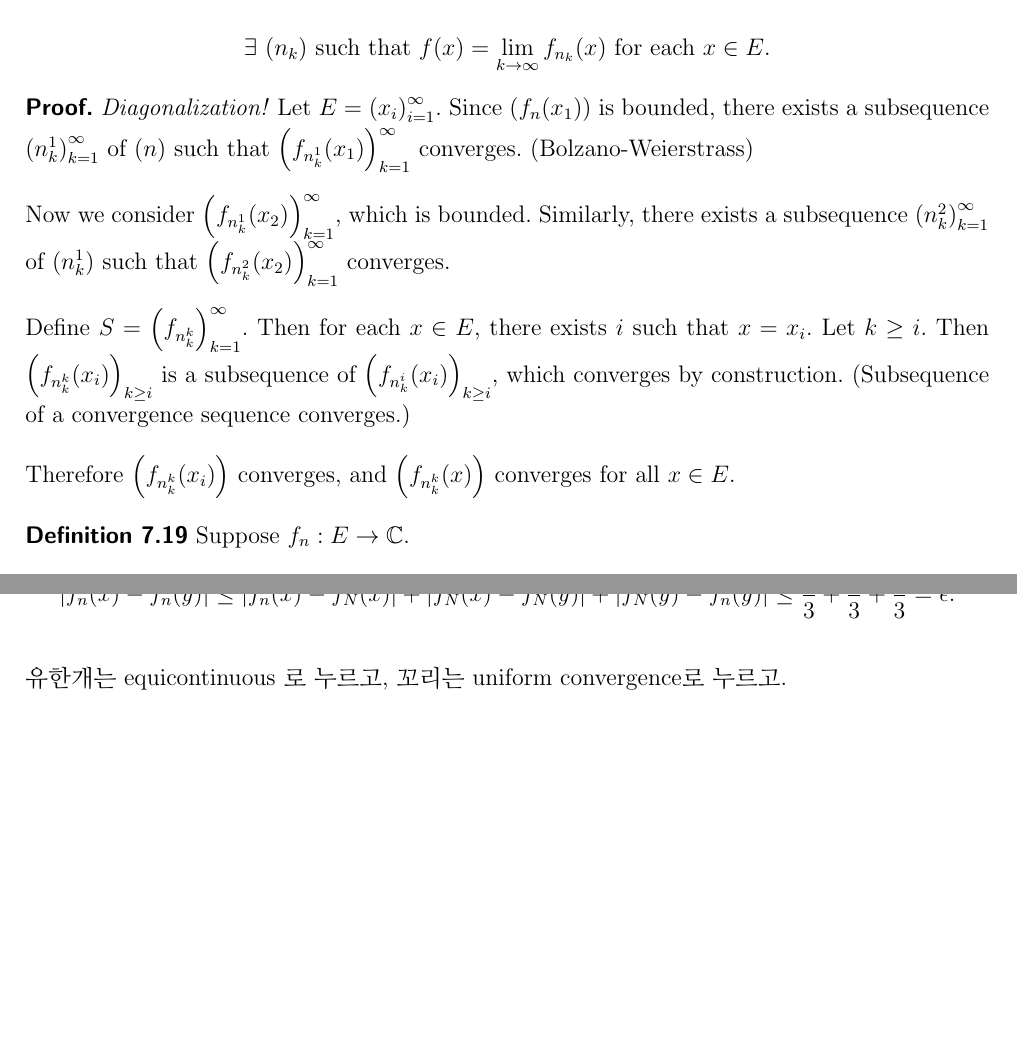
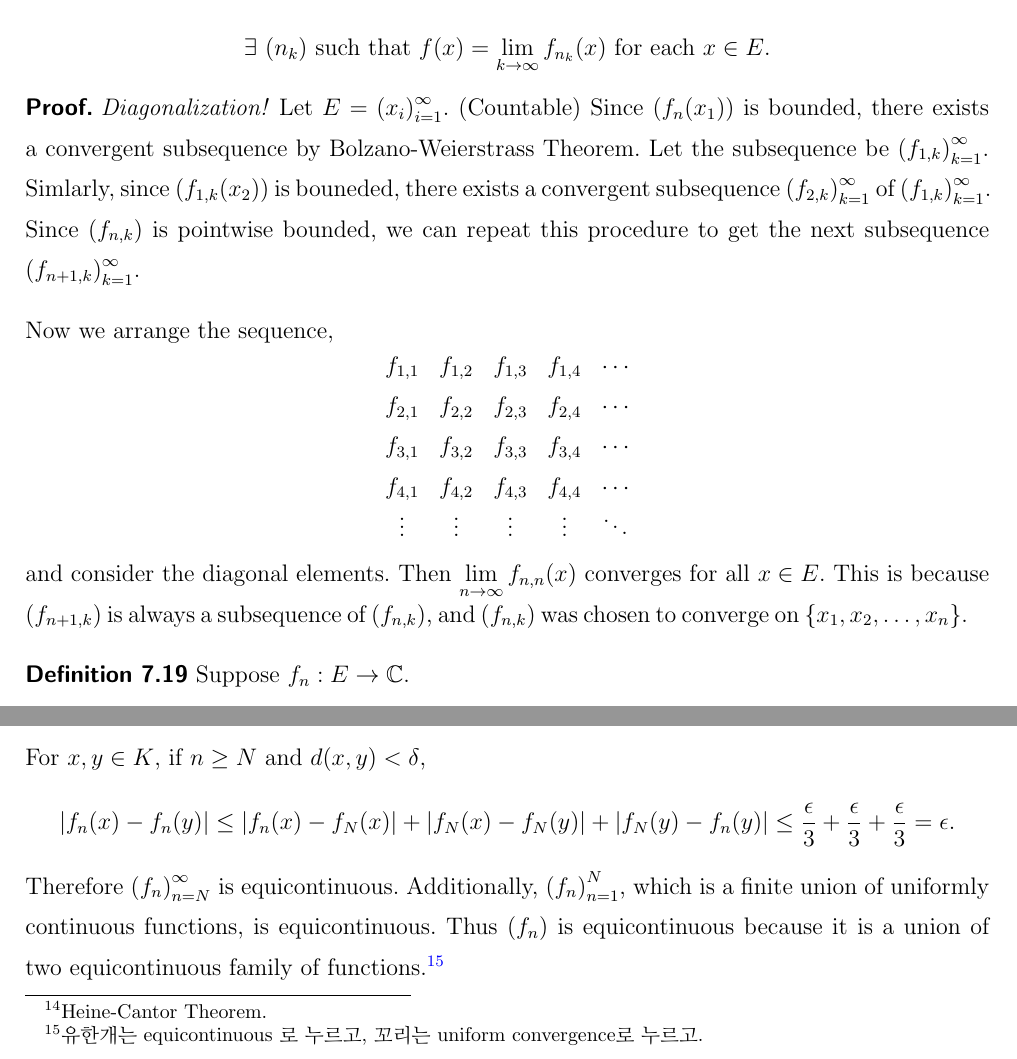
Before and after one commit to calofmijuck/intro-analysis, a LaTeX document (analysis2-notes.tex, which reads analysis2-notes/0913.tex): two parts of pages 16 and 19 of 28, joined at a grey line, cut so that both start at the same text, the shorter picture padded with empty space. Compiled offline with pdfLaTeX.

Commit message:
feat: 0913 lecture notes

```diff
--- a/analysis2-notes/0913.tex
+++ b/analysis2-notes/0913.tex
@@ -19,15 +19,19 @@ Equicontinuous 하기 전에 7.23을 먼저 할게요. 7.23을 하기 위한 mot
     \(\exists \seq{n_k}\) such that \(f(x) = \ds \lim_{k \ra\infty} f_{n_k}(x)\) for each \(x \in E\). % \(\exists f: E \ra \C\) such that
 \end{center}
 
-\pf \textit{Diagonalization!} Let \(E = \seq{x_i}_{i=1}^\infty\). Since \(\seq{f_n(x_1)}\) is bounded, there exists a subsequence \(\seq{n_k^1}_{k=1}^\infty\) of \(\seq{n}\) such that \(\seq{f_{n_k^1}(x_1)}_{k=1}^\infty\) converges. (Bolzano-Weierstrass)
+\pf \textit{Diagonalization!} Let \(E = \seq{x_i}_{i=1}^\infty\). (Countable) Since \(\seq{f_n(x_1)}\) is bounded, there exists a convergent subsequence by Bolzano-Weierstrass Theorem. Let the subsequence be \(\seq{f_{1, k}}_{k=1}^\infty\). Simlarly, since \(\seq{f_{1, k}(x_2)}\) is bouneded, there exists a convergent subsequence \(\seq{f_{2, k}}_{k=1}^\infty\) of \(\seq{f_{1, k}}_{k=1}^\infty\). Since \(\seq{f_{n, k}}\) is pointwise bounded, we can repeat this procedure to get the next subsequence \(\seq{f_{n+1, k}}_{k=1}^\infty\).
 
-Now we consider \(\seq{f_{n_k^1}(x_2)}_{k=1}^\infty\), which is bounded. Similarly, there exists a subsequence \(\seq{n_k^2}_{k=1}^\infty\) of \(\seq{n_k^1}\) such that \(\seq{f_{n_k^2}(x_2)}_{k=1}^\infty\) converges.
-
-% 추가 필요
-
-Define \(S = \seq{f_{n_k^k}}_{k=1}^\infty\). Then for each \(x \in E\), there exists \(i\) such that \(x = x_i\). Let \(k \geq i\). Then \(\seq{f_{n_k^k}(x_i)}_{k \geq i}\) is a subsequence of \(\seq{f_{n_k^i}(x_i)}_{k \geq i}\), which converges by construction. (Subsequence of a convergence sequence converges.)
-
-Therefore \(\seq{f_{n_k^k}(x_i)}\) converges, and \(\seq{f_{n_k^k}(x)}\) converges for all \(x \in E\).
+Now we arrange the sequence,
+\[
+    \begin{matrix}
+        f_{1, 1} & f_{1, 2} & f_{1, 3} & f_{1, 4} & \cdots \\
+        f_{2, 1} & f_{2, 2} & f_{2, 3} & f_{2, 4} & \cdots \\
+        f_{3, 1} & f_{3, 2} & f_{3, 3} & f_{3, 4} & \cdots \\
+        f_{4, 1} & f_{4, 2} & f_{4, 3} & f_{4, 4} & \cdots \\
+        \vdots   & \vdots   & \vdots   & \vdots   & \ddots
+    \end{matrix}
+\]
+and consider the diagonal elements. Then \(\ds \lim_{n \ra \infty} f_{n, n}(x)\) converges for all \(x \in E\). This is because \(\seq{f_{n+1, k}}\) is always a subsequence of \(\seq{f_{n, k}}\), and \(\seq{f_{n, k}}\) was chosen to converge on \(\{x_1, x_2, \dots, x_n\}\).
 
 \defn{7.19} Suppose \(f_n: E \ra \C\).
 \begin{enumerate}
@@ -130 +131,2 @@ In particular, \(\abs{f_n(0) - f_n(1/n)} < 1\) if \(1 / n < \delta\), but \(\abs
 \end{center}
+Since continuous function defined on a compact set is uniformly continuous,\footnote{Heine-Cantor Theorem.} \(f_n\) is uniformly continuous. Therefore \(\exists \delta > 0\) such that
@@ -132,11 +133,10 @@ Since \(\seq{f_i}_{i=1}^N\) is equicontinuous, \(\exists \delta > 0\) such that
 \begin{center}
-    \(d(x, y) < \delta \implies \abs{f_i(x) - f_i(y)} < \dfrac{\epsilon}{3}\) for \(x, y \in K\).
+    \(d(x, y) < \delta \implies \abs{f_N(x) - f_N(y)} < \dfrac{\epsilon}{3}\) for \(x, y \in K\).
 \end{center}
-For \(x, y\in K\), if \(n \geq N\),
+For \(x, y\in K\), if \(n \geq N\) and \(d(x, y) < \delta\),
 \[
     \abs{f_n(x) - f_n(y)} \leq \abs{f_n(x) - f_N(x)} + \abs{f_N(x) - f_N(y)} + \abs{f_N(y) - f_n(y)} \leq \frac{\epsilon}{3} + \frac{\epsilon}{3} + \frac{\epsilon}{3} = \epsilon.
 \]
-
-유한개는 equicontinuous 로 누르고, 꼬리는 uniform convergence로 누르고.
+Therefore \(\seq{f_n}_{n=N}^\infty\) is equicontinuous. Additionally, \(\seq{f_n}_{n=1}^N\), which is a finite union of uniformly continuous functions, is equicontinuous. Thus \(\seq{f_n}\) is equicontinuous because it is a union of two equicontinuous family of functions.\footnote{유한개는 equicontinuous 로 누르고, 꼬리는 uniform convergence로 누르고.}
 
 \pagebreak
```
Also changed, not shown: analysis2-notes/0913.tex (22 more changed lines).
